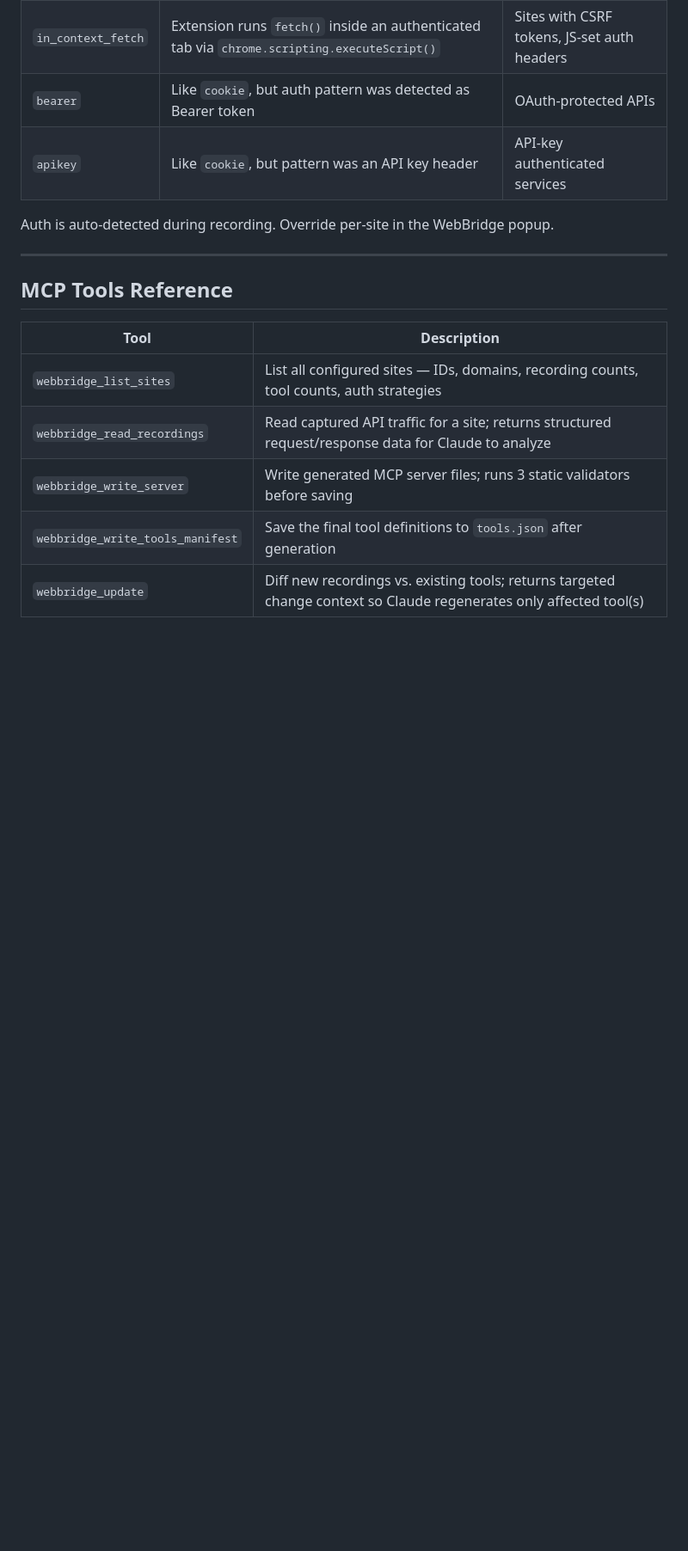
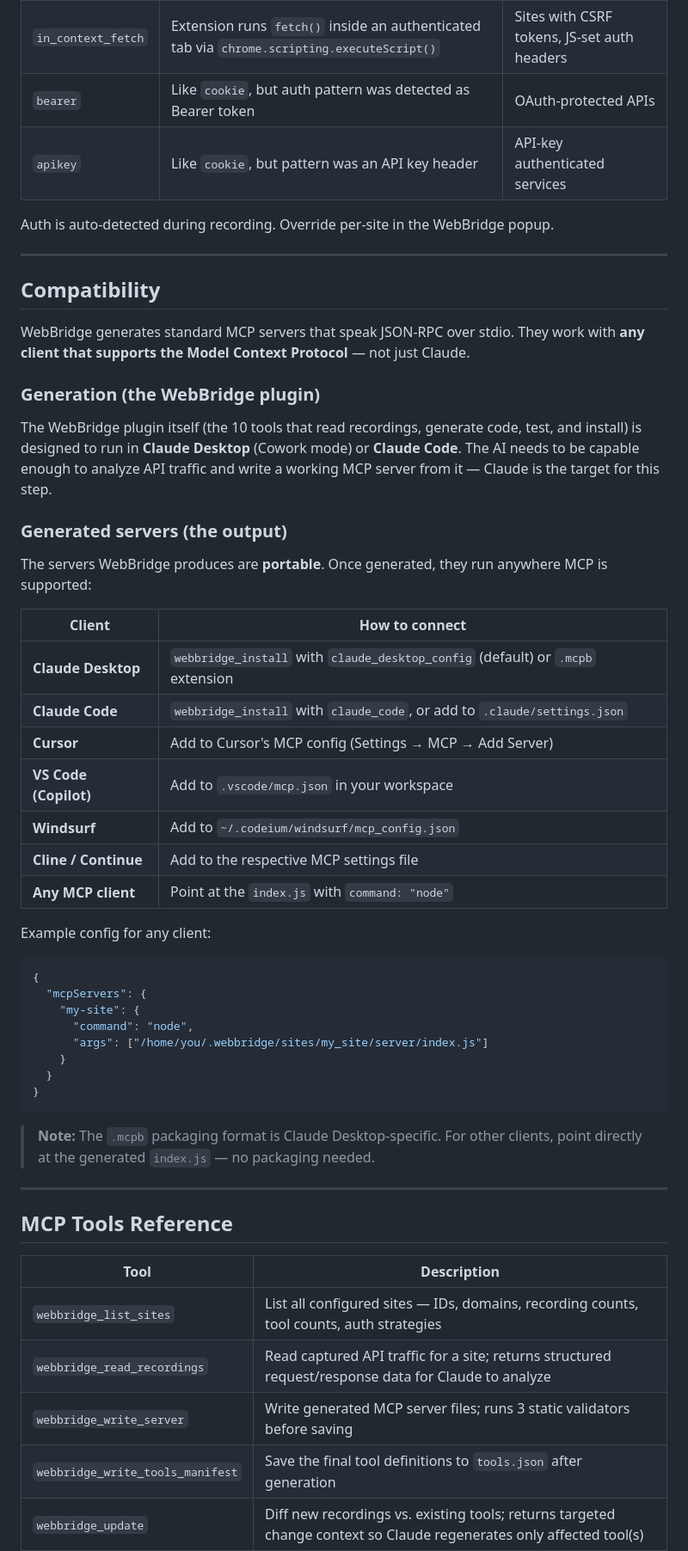
Before and after one commit to jalabulajunx/WebBridge, a Markdown page: README.md, the part around one of its changes. Shown at 86% size. Rendered like a GitHub page; blank space fills up the shorter version.

Commit message:
Added compatibility section for using this with any consumer of MCP

````diff
--- a/README.md
+++ b/README.md
@@ -326,6 +328,44 @@ Auth is auto-detected during recording. Override per-site in the WebBridge popup
 
 ---
 
+## Compatibility
+
+WebBridge generates standard MCP servers that speak JSON-RPC over stdio. They work with **any client that supports the Model Context Protocol** — not just Claude.
+
+### Generation (the WebBridge plugin)
+
+The WebBridge plugin itself (the 10 tools that read recordings, generate code, test, and install) is designed to run in **Claude Desktop** (Cowork mode) or **Claude Code**. The AI needs to be capable enough to analyze API traffic and write a working MCP server from it — Claude is the target for this step.
+
+### Generated servers (the output)
+
+The servers WebBridge produces are **portable**. Once generated, they run anywhere MCP is supported:
+
+| Client | How to connect |
+|---|---|
+| **Claude Desktop** | `webbridge_install` with `claude_desktop_config` (default) or `.mcpb` extension |
+| **Claude Code** | `webbridge_install` with `claude_code`, or add to `.claude/settings.json` |
+| **Cursor** | Add to Cursor's MCP config (Settings → MCP → Add Server) |
+| **VS Code (Copilot)** | Add to `.vscode/mcp.json` in your workspace |
+| **Windsurf** | Add to `~/.codeium/windsurf/mcp_config.json` |
+| **Cline / Continue** | Add to the respective MCP settings file |
+| **Any MCP client** | Point at the `index.js` with `command: "node"` |
+
+Example config for any client:
+```json
+{
+  "mcpServers": {
+    "my-site": {
+      "command": "node",
+      "args": ["/home/you/.webbridge/sites/my_site/server/index.js"]
+    }
+  }
+}
+```
+
+> **Note:** The `.mcpb` packaging format is Claude Desktop-specific. For other clients, point directly at the generated `index.js` — no packaging needed.
+
+---
+
 ## MCP Tools Reference
 
 | Tool | Description |
````
Also changed, not shown: other parts of README.md (+5 -3 lines).
